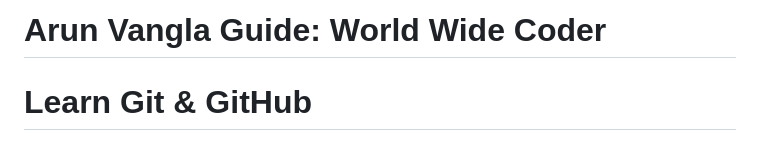
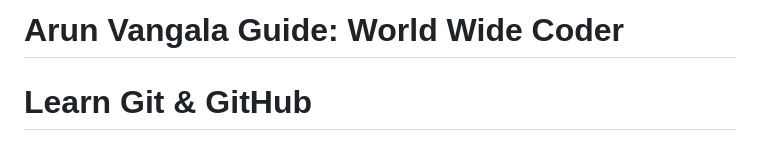
Before and after one commit to ArunVangala/learn-git-github, a Markdown page: README.md, the part around the change. Drawn GitHub-style.

```diff
--- a/README.md
+++ b/README.md
@@ -1,5 +1,5 @@
 
-# Arun Vangla Guide: World Wide Coder
+# Arun Vangala Guide: World Wide Coder
 
 # Learn Git & GitHub
 
```
